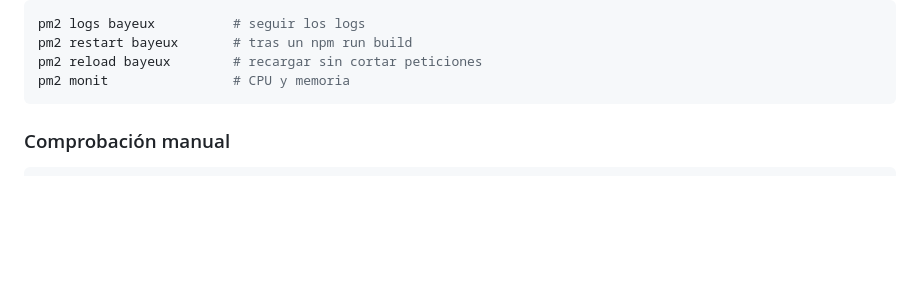
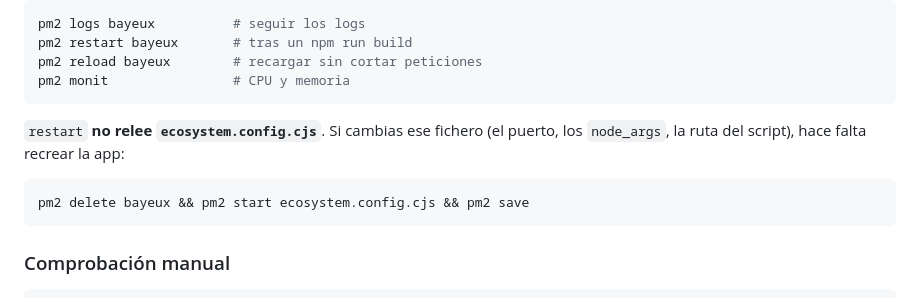
Before and after one commit to JosueMeserom/bayeux, a Markdown page: README.md, the part around the change. Rendered like a GitHub page; blank space fills up the shorter version.

Commit message:
README: pm2 restart no relee el ecosystem
Co-Authored-By: Claude Opus 5 <noreply@anthropic.com>

````diff
--- a/README.md
+++ b/README.md
@@ -117,6 +117,13 @@ pm2 logs bayeux          # seguir los logs
 pm2 restart bayeux       # tras un npm run build
 pm2 reload bayeux        # recargar sin cortar peticiones
 pm2 monit                # CPU y memoria
+```
+
+`restart` **no relee `ecosystem.config.cjs`**. Si cambias ese fichero (el puerto,
+los `node_args`, la ruta del script), hace falta recrear la app:
+
+```bash
+pm2 delete bayeux && pm2 start ecosystem.config.cjs && pm2 save
 ```
 
 ### Comprobación manual
````
